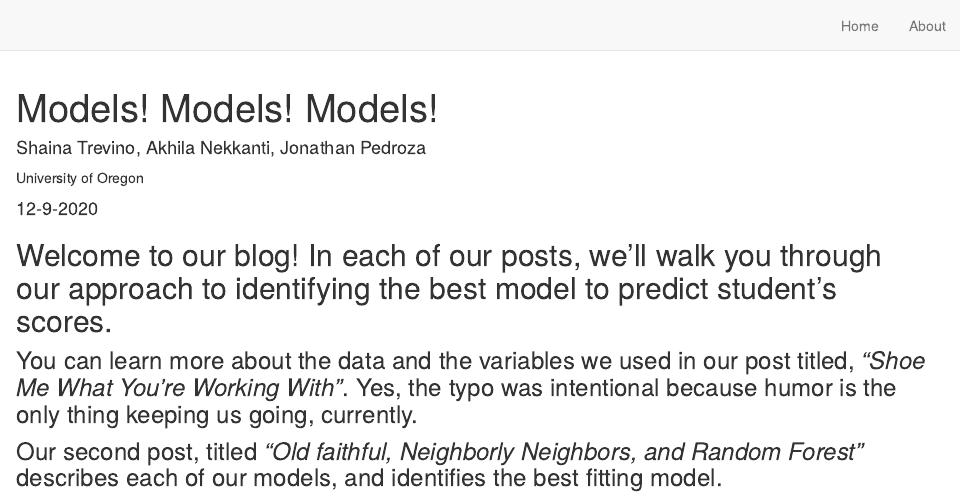
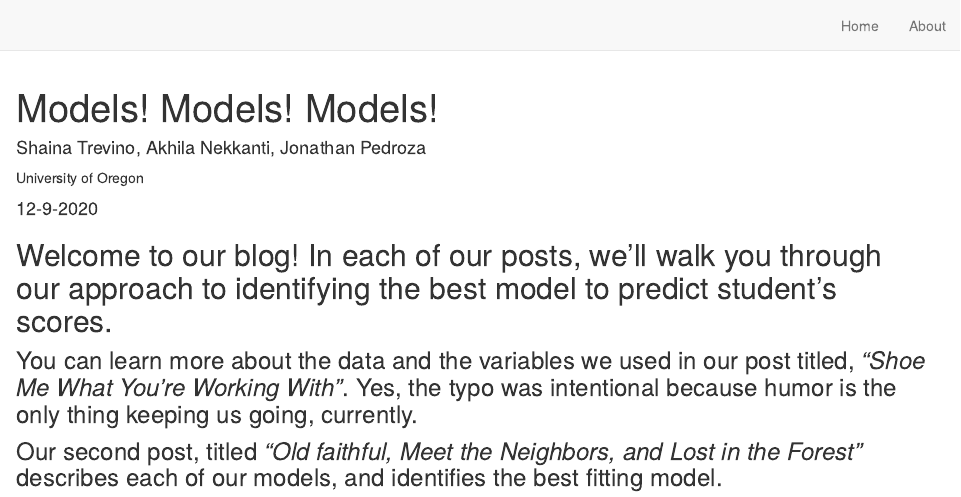
Before and after one commit to akhilanekkanti1/Final_ML_Blog, an R Markdown document (about.Rmd): the page in a window 1100 px wide, from its top. Rendered offline with R 4.5, knitr and Pandoc, with nearby package versions; drawn as R Markdown's standard HTML page in place of the format the file asks for.

Commit message:
changed the about page

```diff
--- a/about.Rmd
+++ b/about.Rmd
@@ -17,4 +17,4 @@ output:
 
 ### You can learn more about the data and the variables we used in our post titled, *"Shoe Me What You're Working With"*. Yes, the typo was intentional because humor is the only thing keeping us going, currently.
 
-### Our second post, titled *"Old faithful, Neighborly Neighbors, and Random Forest"* describes each of our models, and identifies the best fitting model.
+### Our second post, titled *"Old faithful, Meet the Neighbors, and Lost in the Forest"* describes each of our models, and identifies the best fitting model.
```
Also changed, not shown: 1 other file.
